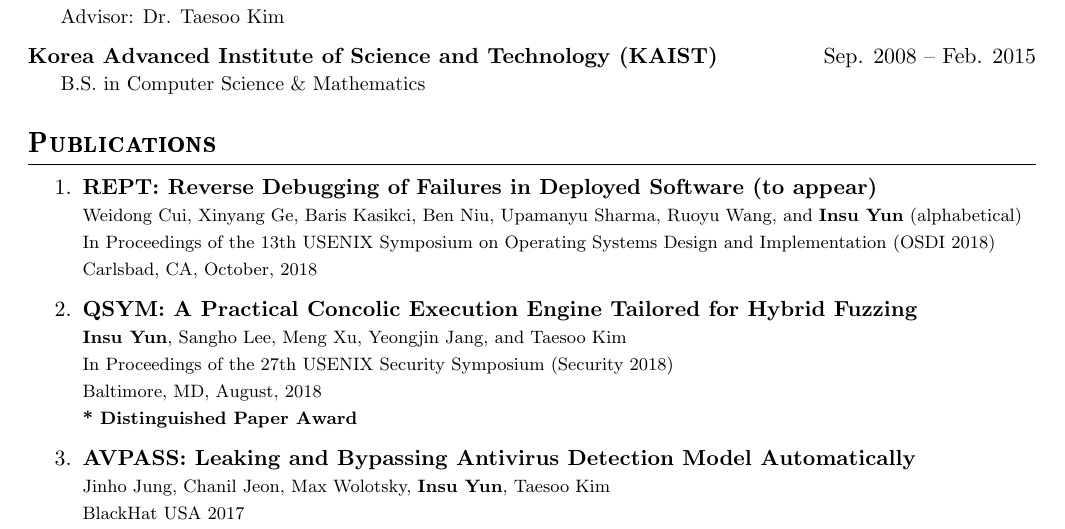
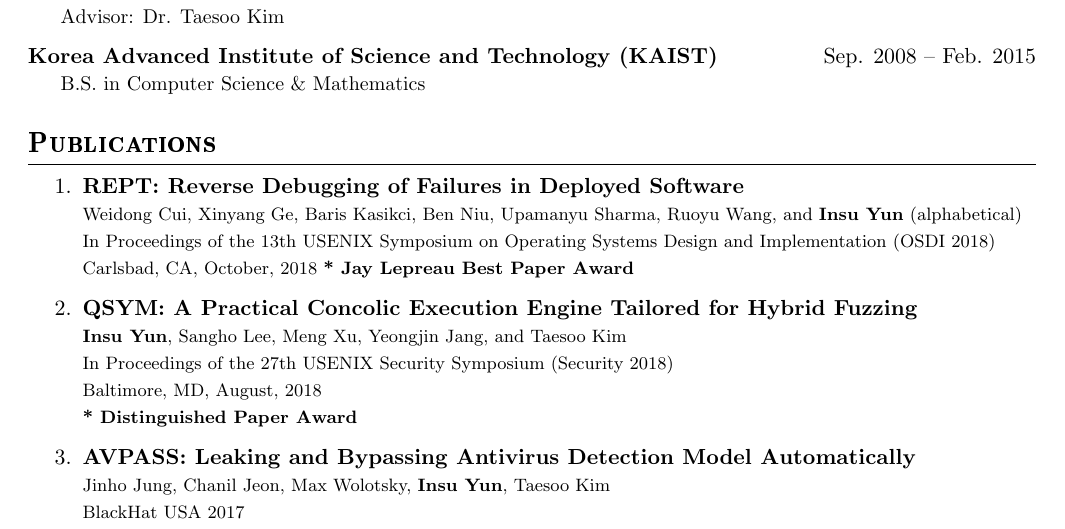
Before and after one commit to insuyun/cv, a LaTeX CV (cv.tex): part of page 1 of 2, cut so that both start at the same text. Compiled offline with pdfLaTeX.

Commit message:
REPT got award

```diff
--- a/cv.tex
+++ b/cv.tex
@@ -48,11 +48,12 @@
 
 \sectiontitle{Publications}
 \begin{enumerate}
-  \item \textbf{REPT: Reverse Debugging of Failures in Deployed Software (to appear)} \\
+  \item \textbf{REPT: Reverse Debugging of Failures in Deployed Software} \\
   {\footnotesize
     Weidong Cui, Xinyang Ge, Baris Kasikci, Ben Niu, Upamanyu Sharma, Ruoyu Wang, and \textbf{Insu Yun} (alphabetical) \\
     In Proceedings of the 13th USENIX Symposium on Operating Systems Design and Implementation (OSDI 2018) \\
     Carlsbad, CA, October, 2018
+    \textbf{* Jay Lepreau Best Paper Award}
   }
   \item \textbf{QSYM: A Practical Concolic Execution Engine Tailored for Hybrid Fuzzing} \\
   {\footnotesize
```
Also changed, not shown: cv.pdf (added), 1 other file.
